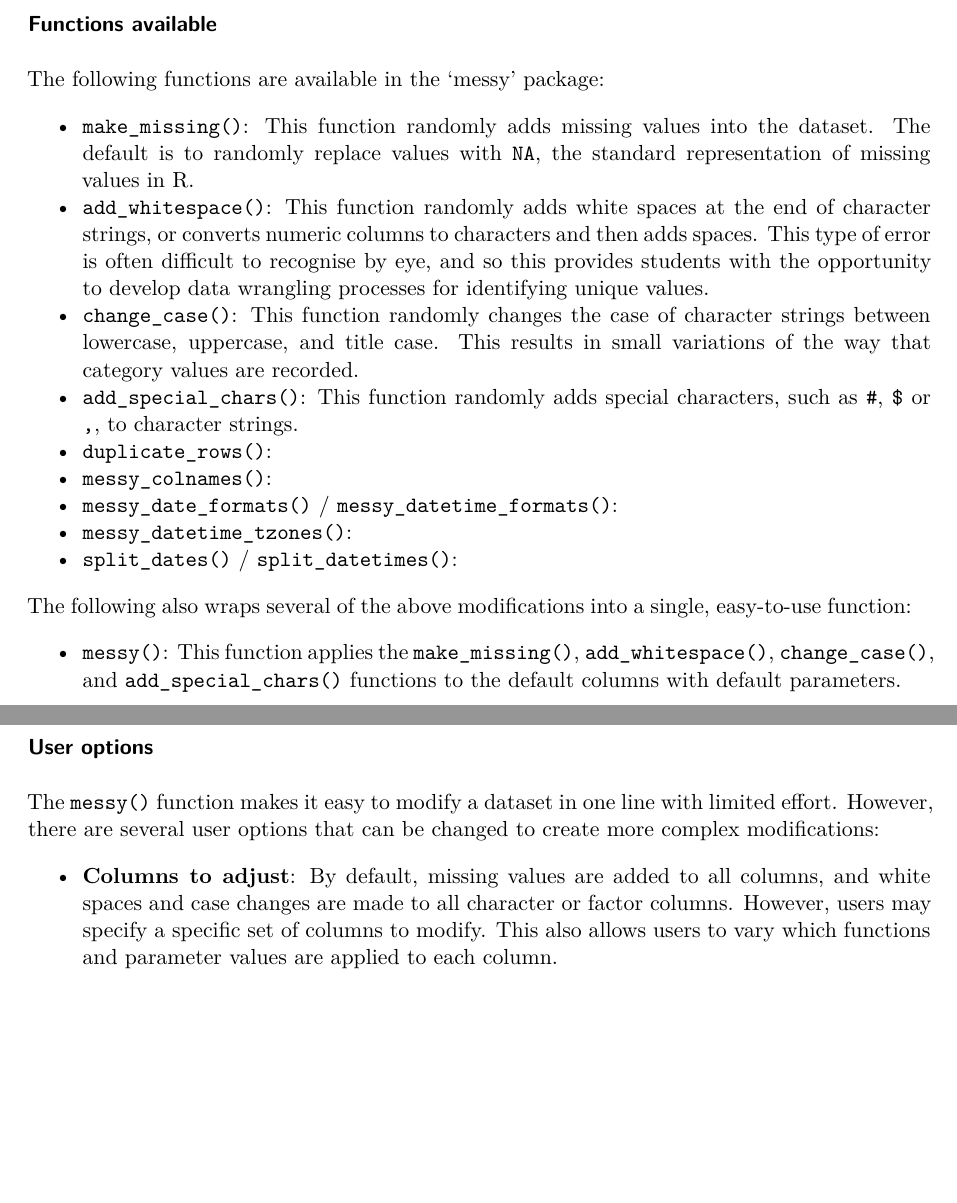
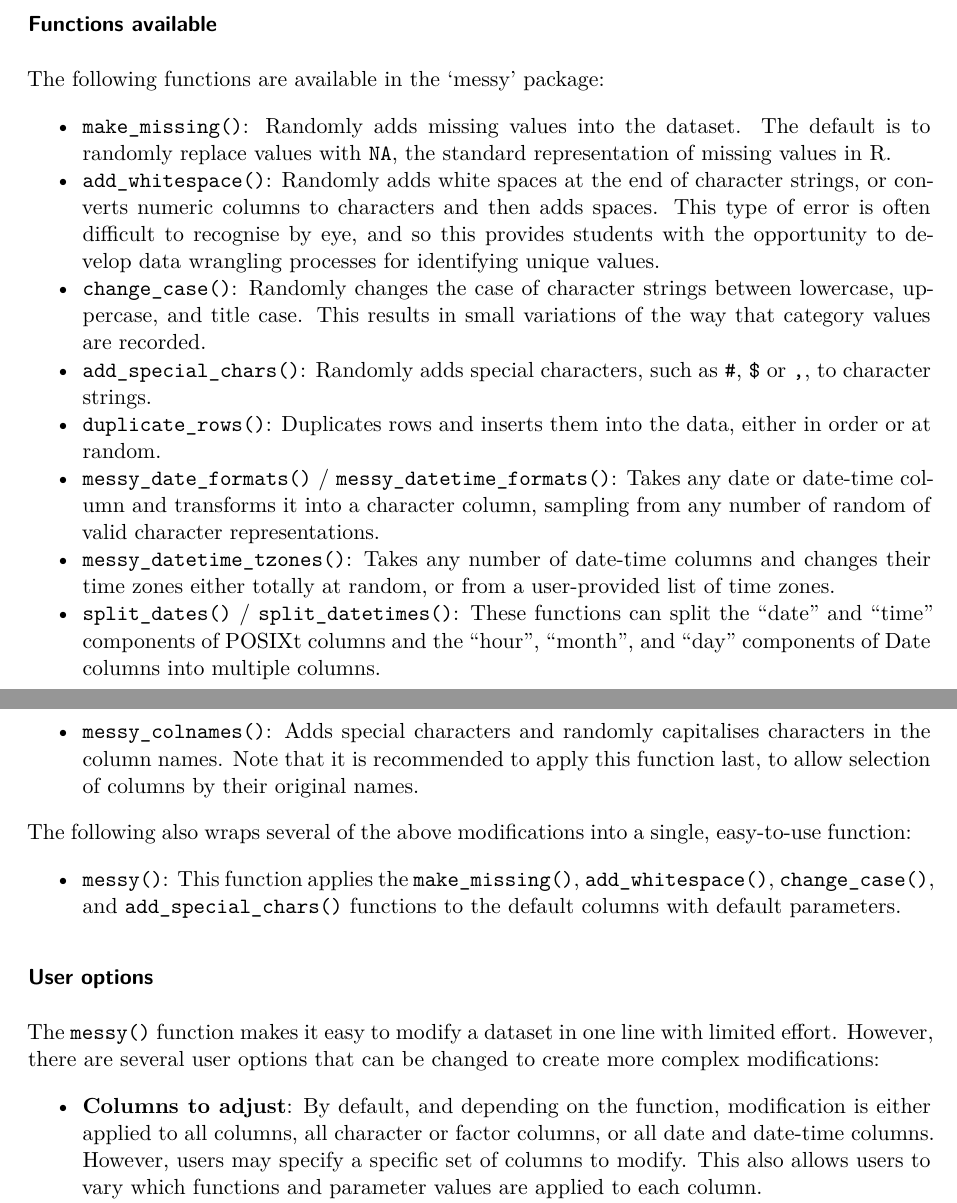
Before and after one commit to nrennie/making-messy-data, a Quarto document (index.qmd): two parts of pages 4 and 5 of 9, joined at a grey line, cut so that both start at the same text, the shorter picture padded with empty space. Rendered offline with R 4.5, knitr and Pandoc in place of Quarto, then LaTeX, with nearby package versions; drawn as R Markdown's standard PDF in place of the format the file asks for; some code elsewhere in the file could not run offline.

Commit message:
finish function descriptions

```diff
--- a/index.qmd
+++ b/index.qmd
@@ -86,15 +86,15 @@ As with any package or function that utilises random variables, these functions
 
 The following functions are available in the 'messy' package:
 
-* `make_missing()`: This function randomly adds missing values into the dataset. The default is to randomly replace values with `NA`, the standard representation of missing values in R.
-* `add_whitespace()`: This function randomly adds white spaces at the end of character strings, or converts numeric columns to characters and then adds spaces. This type of error is often difficult to recognise by eye, and so this provides students with the opportunity to develop data wrangling processes for identifying unique values.
-* `change_case()`: This function randomly changes the case of character strings between lowercase, uppercase, and title case. This results in small variations of the way that category values are recorded.
-* `add_special_chars()`: This function randomly adds special characters, such as `#`, `$` or `, `, to character strings.
-* `duplicate_rows()`:
-* `messy_colnames()`:
-* `messy_date_formats()` / `messy_datetime_formats()`:
-* `messy_datetime_tzones()`:
-* `split_dates()` / `split_datetimes()`:
+* `make_missing()`: Randomly adds missing values into the dataset. The default is to randomly replace values with `NA`, the standard representation of missing values in R.
+* `add_whitespace()`: Randomly adds white spaces at the end of character strings, or converts numeric columns to characters and then adds spaces. This type of error is often difficult to recognise by eye, and so this provides students with the opportunity to develop data wrangling processes for identifying unique values.
+* `change_case()`: Randomly changes the case of character strings between lowercase, uppercase, and title case. This results in small variations of the way that category values are recorded.
+* `add_special_chars()`: Randomly adds special characters, such as `#`, `$` or `, `, to character strings.
+* `duplicate_rows()`: Duplicates rows and inserts them into the data, either in order or at random.
+* `messy_date_formats()` / `messy_datetime_formats()`: Takes any date or date-time column and transforms it into a character column, sampling from any number of random of valid character representations.
+* `messy_datetime_tzones()`: Takes any number of date-time columns and changes their time zones either totally at random, or from a user-provided list of time zones.
+* `split_dates()` / `split_datetimes()`: These functions can split the "date" and "time" components of POSIXt columns and the "hour", "month", and "day" components of Date columns into multiple columns.
+* `messy_colnames()`: Adds special characters and randomly capitalises characters in the column names. Note that it is recommended to apply this function last, to allow selection of columns by their original names.
 
 The following also wraps several of the above modifications into a single, easy-to-use function:
 
@@ -104,7 +104,7 @@ The following also wraps several of the above modifications into a single, easy-
 
 The `messy()` function makes it easy to modify a dataset in one line with limited effort. However, there are several user options that can be changed to create more complex modifications:
 
-* **Columns to adjust**: By default, missing values are added to all columns, and white spaces and case changes are made to all character or factor columns. However, users may specify a specific set of columns to modify. This also allows users to vary which functions and parameter values are applied to each column.
+* **Columns to adjust**: By default, and depending on the function, modification is either applied to all columns, all character or factor columns, or all date and date-time columns. However, users may specify a specific set of columns to modify. This also allows users to vary which functions and parameter values are applied to each column.
 * **Degree of messiness**: The default is to modify each value in a column with a probability of 10%. The can be varied to create more or less common errors.
 * **Missing value representation**: The default representation of missing values is `NA`,  but users may specify a different value, or combination of values. For example, in numeric columns they may choose to use `0` or `999` alongside `NA`, and for character strings they may choose empty strings or a single space.
 * **Case change type**: By default, case changes are applied on the word level i.e. the case of an entire word is changed. User may alternatively choose to apply case changes on the letter level, resulting in increased variability in character string representation.
```
